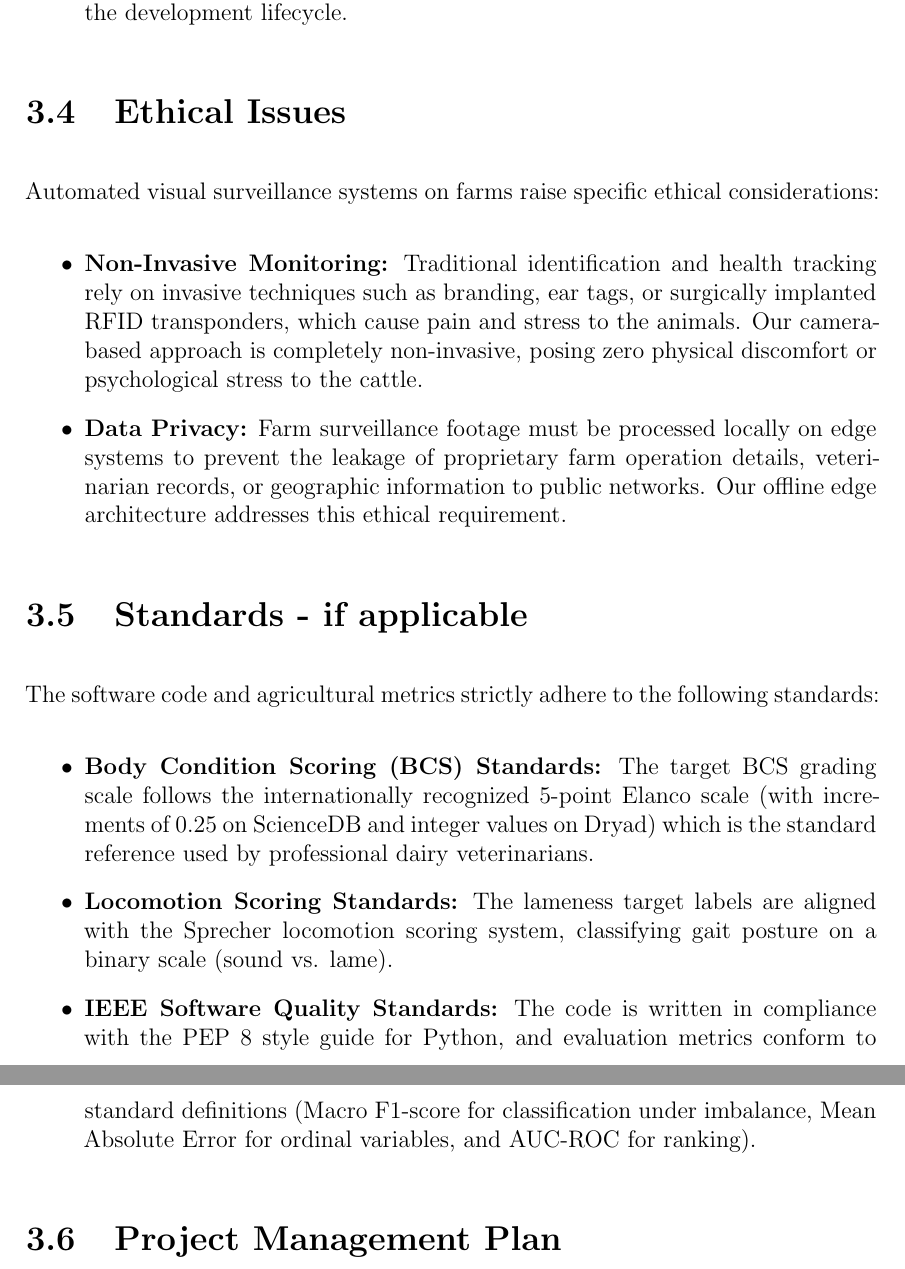
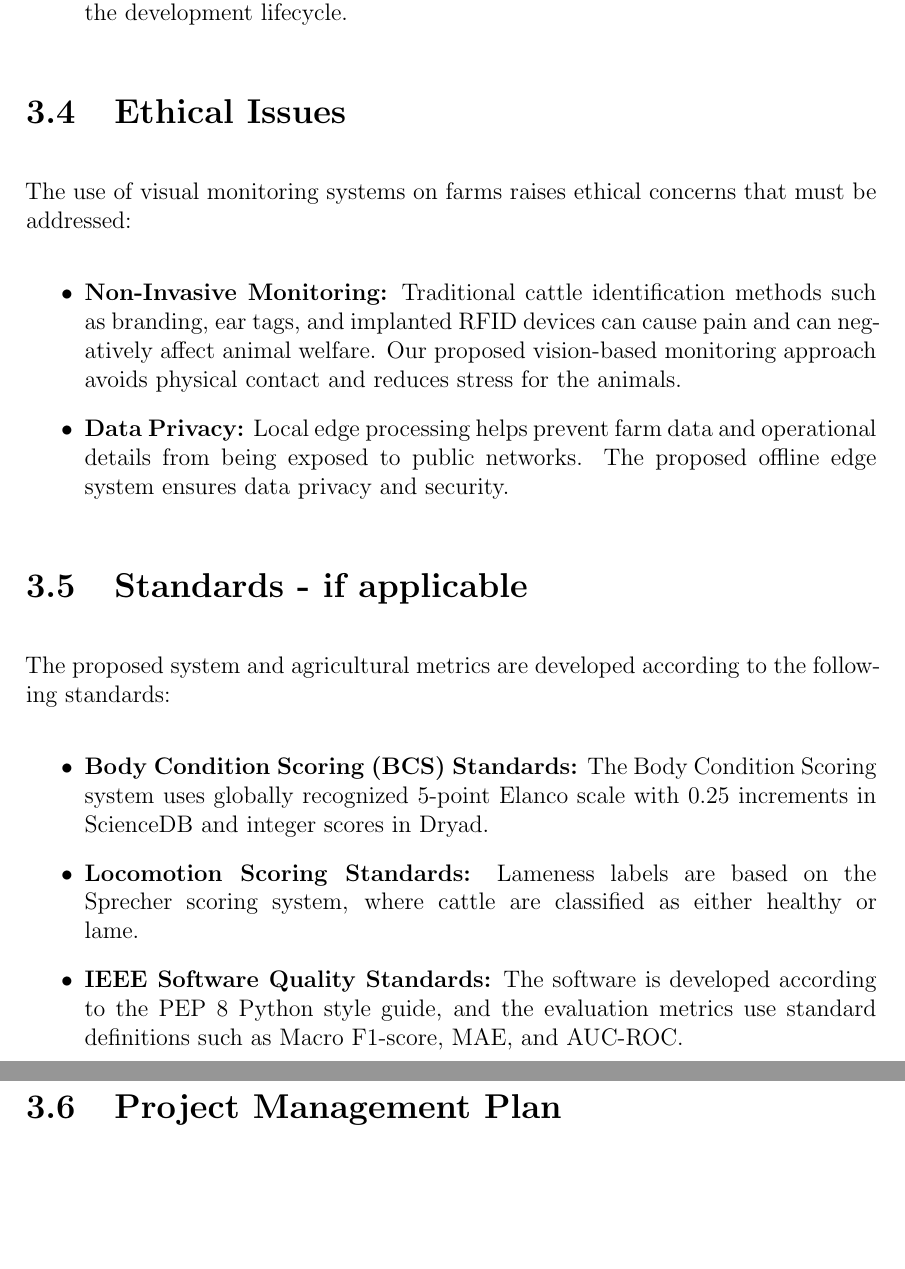
Before and after one commit to Hasinish/cattle-health-monitoring-multi-task-model, a LaTeX thesis (cattle_thesis_p2_latex/main.tex, which reads cattle_thesis_p2_latex/chapters/chapter_3.tex): two parts of pages 29 and 30 of 58, joined at a grey line, cut so that both start at the same text, the shorter picture padded with empty space. Compiled offline with pdfLaTeX.

Commit message:
style: apply paraphrased versions in Chapter 3 (Requirements, Impacts and Constraints)

```diff
--- a/cattle_thesis_p2_latex/chapters/chapter_3.tex
+++ b/cattle_thesis_p2_latex/chapters/chapter_3.tex
@@ -34,18 +34,18 @@ Deep learning models are historically compute-intensive, contributing to carbon
 \end{itemize}
 
 \section{Ethical Issues}
-Automated visual surveillance systems on farms raise specific ethical considerations:
+The use of visual monitoring systems on farms raises ethical concerns that must be addressed:
 \begin{itemize}
-    \item \textbf{Non-Invasive Monitoring:} Traditional identification and health tracking rely on invasive techniques such as branding, ear tags, or surgically implanted RFID transponders, which cause pain and stress to the animals. Our camera-based approach is completely non-invasive, posing zero physical discomfort or psychological stress to the cattle.
-    \item \textbf{Data Privacy:} Farm surveillance footage must be processed locally on edge systems to prevent the leakage of proprietary farm operation details, veterinarian records, or geographic information to public networks. Our offline edge architecture addresses this ethical requirement.
+    \item \textbf{Non-Invasive Monitoring:} Traditional cattle identification methods such as branding, ear tags, and implanted RFID devices can cause pain and can negatively affect animal welfare. Our proposed vision-based monitoring approach avoids physical contact and reduces stress for the animals.
+    \item \textbf{Data Privacy:} Local edge processing helps prevent farm data and operational details from being exposed to public networks. The proposed offline edge system ensures data privacy and security.
 \end{itemize}
 
 \section{Standards - if applicable}
-The software code and agricultural metrics strictly adhere to the following standards:
+The proposed system and agricultural metrics are developed according to the following standards:
 \begin{itemize}
-    \item \textbf{Body Condition Scoring (BCS) Standards:} The target BCS grading scale follows the internationally recognized 5-point Elanco scale (with increments of 0.25 on ScienceDB and integer values on Dryad) which is the standard reference used by professional dairy veterinarians.
-    \item \textbf{Locomotion Scoring Standards:} The lameness target labels are aligned with the Sprecher locomotion scoring system, classifying gait posture on a binary scale (sound vs. lame).
-    \item \textbf{IEEE Software Quality Standards:} The code is written in compliance with the PEP 8 style guide for Python, and evaluation metrics conform to standard definitions (Macro F1-score for classification under imbalance, Mean Absolute Error for ordinal variables, and AUC-ROC for ranking).
+    \item \textbf{Body Condition Scoring (BCS) Standards:} The Body Condition Scoring system uses globally recognized 5-point Elanco scale with 0.25 increments in ScienceDB and integer scores in Dryad.
+    \item \textbf{Locomotion Scoring Standards:} Lameness labels are based on the Sprecher scoring system, where cattle are classified as either healthy or lame.
+    \item \textbf{IEEE Software Quality Standards:} The software is developed according to the PEP 8 Python style guide, and the evaluation metrics use standard definitions such as Macro F1-score, MAE, and AUC-ROC.
 \end{itemize}
 
 \section{Project Management Plan}
```
